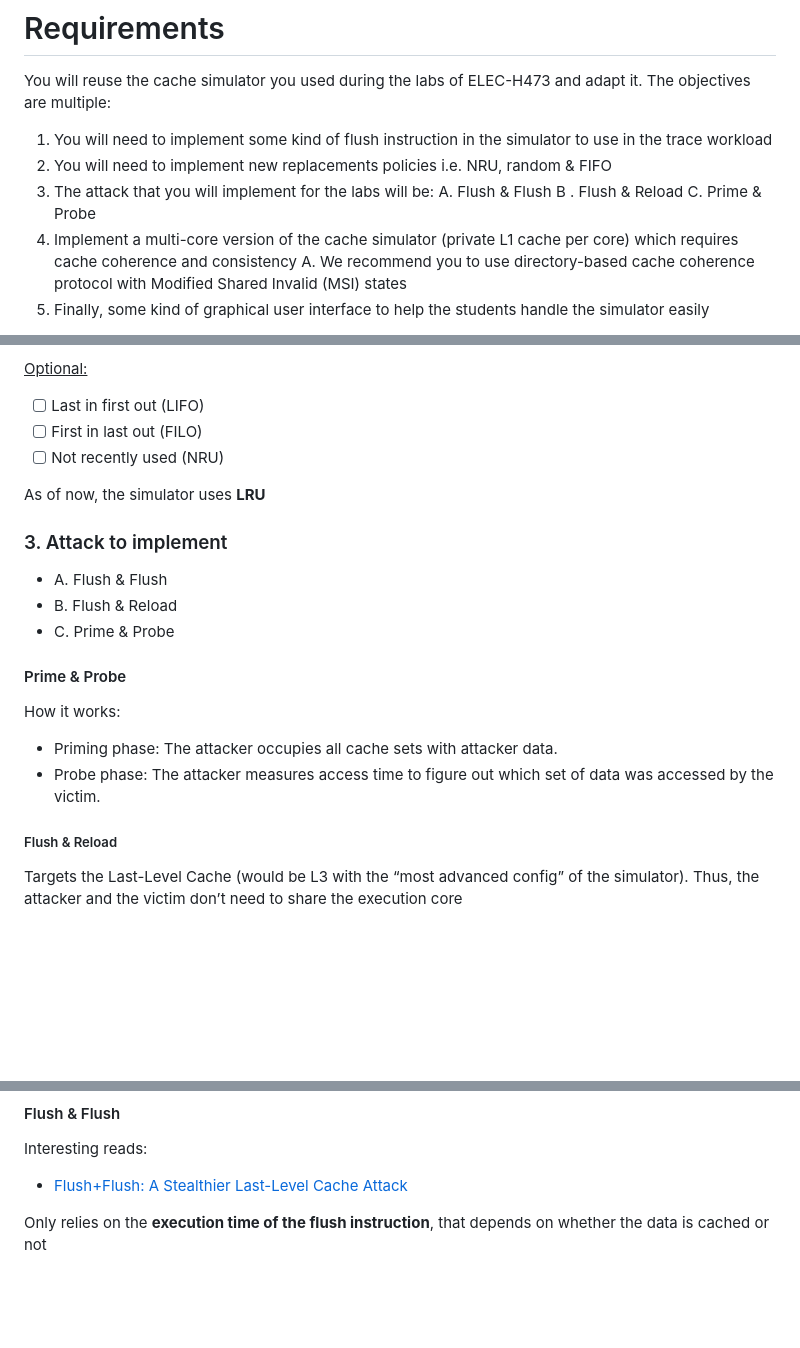
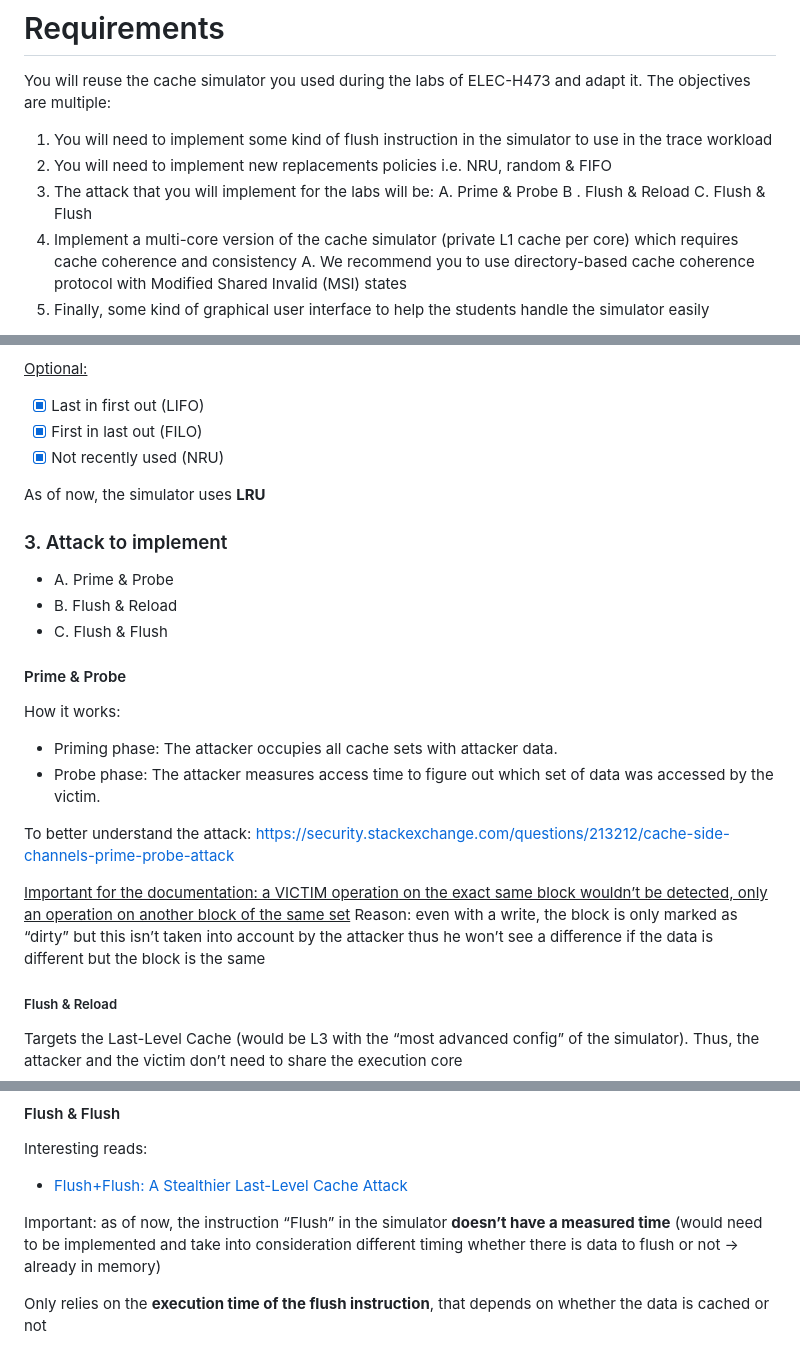
Before and after one commit to Gaschrod/Advanced-Digital-Architecture-project---CacheSimulator, a Markdown page: Advanced digital architecture - infos.md, 3 parts joined by grey strips. Rendered like a GitHub page; blank space fills up the shorter version.

Commit message:
Additional notes for Prime & Probe attack

```diff
--- a/Advanced digital architecture - infos.md
+++ b/Advanced digital architecture - infos.md
@@ -4,9 +4,9 @@
 1. You will need to implement some kind of flush instruction in the simulator to use in the trace workload
 2. You will need to implement new replacements policies i.e. NRU, random & FIFO
 3. The attack that you will implement for the labs will be:
-	A. Flush & Flush
+	A. Prime & Probe
     B . Flush & Reload
-    C. Prime & Probe
+    C. Flush & Flush
 4. Implement a multi-core version of the cache simulator (private L1 cache per core) which requires cache coherence and consistency
 	A. We recommend you to use directory-based cache coherence protocol with Modified Shared Invalid (MSI) states
 5. Finally, some kind of graphical user interface to help the students handle the simulator easily
@@ -157,19 +157,24 @@ With trashing (trying to read 3 blocks one after the other with only 2 sets):
  - [x] Least frequently used (LFU)
 
 <u>Optional:</u>
- - [ ] Last in first out (LIFO)
- - [ ] First in last out (FILO)
- - [ ] Not recently used (NRU)
+ - [x] Last in first out (LIFO)
+ - [x] First in last out (FILO)
+ - [x] Not recently used (NRU)
 
 As of now, the simulator uses **LRU**
 ### 3. Attack to implement
-- A. Flush & Flush
+- A. Prime & Probe
 - B. Flush & Reload
-- C. Prime & Probe
+- C. Flush & Flush
 #### Prime & Probe
 How it works:
 - Priming phase: The attacker occupies all cache sets with attacker data.
 - Probe phase: The attacker measures access time to figure out which set of data was accessed by the victim.
+
+To better understand the attack: https://security.stackexchange.com/questions/213212/cache-side-channels-prime-probe-attack
+
+<u>Important for the documentation: a VICTIM operation on the exact same block wouldn’t be detected, only an operation on another block of the same set</u>
+Reason: even with a write, the block is only marked as “dirty” but this isn’t taken into account by the attacker thus he won’t see a difference if the data is different but the block is the same
 ##### Flush & Reload
 Targets the Last-Level Cache (would be L3 with the “most advanced config” of the simulator).
 Thus, the attacker and the victim don’t need to share the execution core
@@ -191,6 +196,8 @@ A round of attack consists of three phases:
 Interesting reads:
 - [Flush+Flush: A Stealthier Last-Level Cache Attack](https://arxiv.org/pdf/1511.04594v1)
 
+Important: as of now, the instruction “Flush” in the simulator **doesn’t have a measured time** (would need to be implemented and take into consideration different timing whether there is data to flush or not → already in memory)
+
 Only relies on the **execution time of the flush instruction**, that depends on whether the data is cached or not
 - If no data cached, flush is fast → abort early in case of miss
 - If there’s data, slight delay (*in theory, needs to be 2x tested on Cache Simulator*) → in case of a hit, must trigger eviction on all local caches
```
